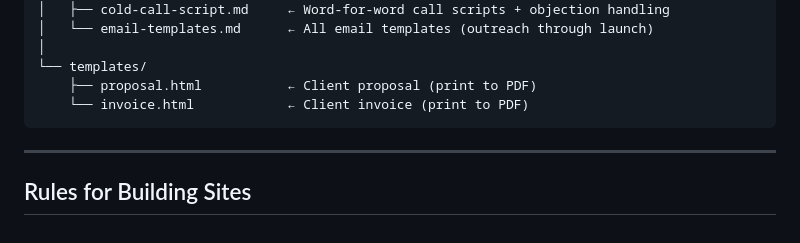
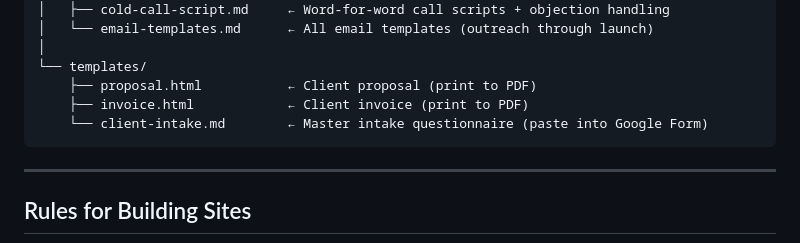
Before and after one commit to bluepenguin1234/5, a Markdown page: CLAUDE.md, the part around the change. Drawn GitHub-style.

````diff
--- a/CLAUDE.md
+++ b/CLAUDE.md
@@ -83,7 +83,8 @@ web/
 │
 └── templates/
     ├── proposal.html           ← Client proposal (print to PDF)
-    └── invoice.html            ← Client invoice (print to PDF)
+    ├── invoice.html            ← Client invoice (print to PDF)
+    └── client-intake.md        ← Master intake questionnaire (paste into Google Form)
 ```
 
 ---
````
Also changed, not shown: LAUNCH-GUIDE.md (+21 -3 lines), templates/client-intake.md (added, +222 -0 lines).
